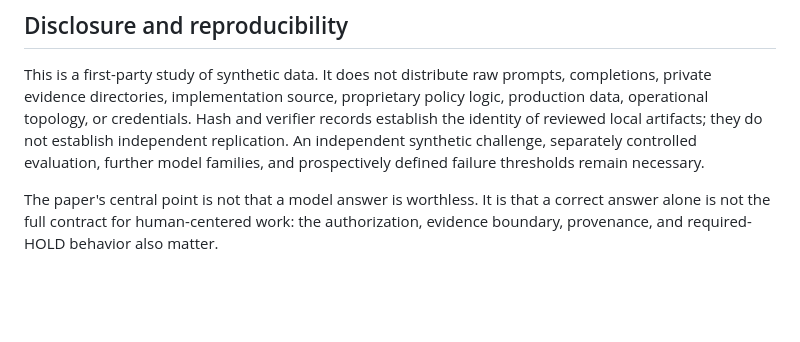
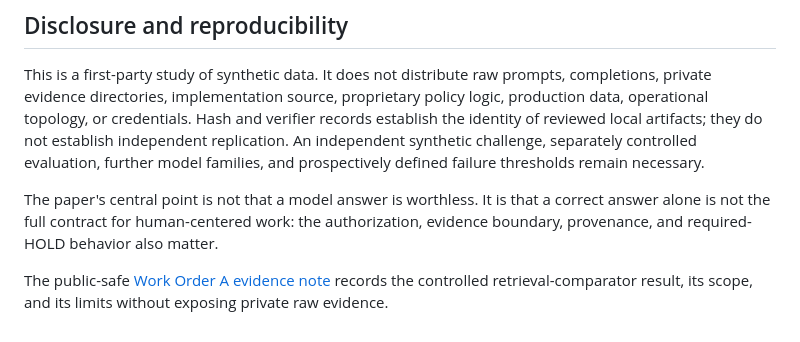
Before and after one commit to brandenlaskowski7-bot/cortex-adi-research, a Markdown page: papers/paper-2/README.md, the part around the change. Rendered like a GitHub page; blank space fills up the shorter version.

Commit message:
docs: add Paper 2 retrieval comparator supplement

```diff
--- a/papers/paper-2/README.md
+++ b/papers/paper-2/README.md
@@ -33,3 +33,5 @@ The scoped-capability 8B result of 29/30 remains retained as incomplete and is n
 This is a first-party study of synthetic data. It does not distribute raw prompts, completions, private evidence directories, implementation source, proprietary policy logic, production data, operational topology, or credentials. Hash and verifier records establish the identity of reviewed local artifacts; they do not establish independent replication. An independent synthetic challenge, separately controlled evaluation, further model families, and prospectively defined failure thresholds remain necessary.
 
 The paper's central point is not that a model answer is worthless. It is that a correct answer alone is not the full contract for human-centered work: the authorization, evidence boundary, provenance, and required-HOLD behavior also matter.
+
+The public-safe [Work Order A evidence note](evidence/2026-10-26-work-order-a.md) records the controlled retrieval-comparator result, its scope, and its limits without exposing private raw evidence.
```
Also changed, not shown: 1 other file.
